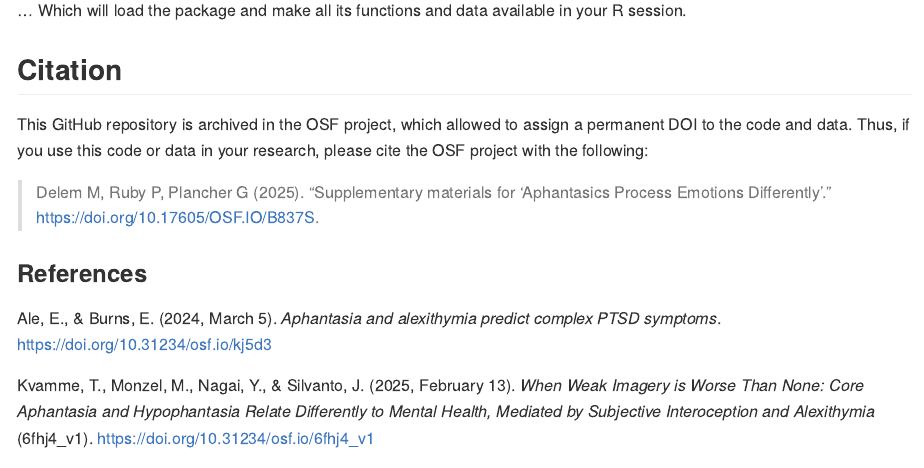
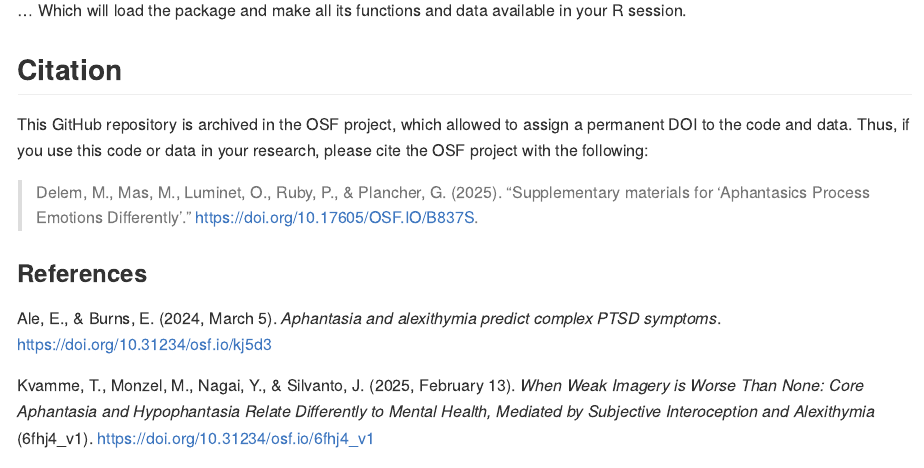
Before and after one commit to m-delem/aphantasiaEmotions, an R Markdown document (README.Rmd): the page in a window 1100 px wide, from 980 px down. The pictures show the output file README.md that the author committed with the source, drawn offline in the style of GitHub; badge pictures from the web are left out.

Commit message:
Updating citations

```diff
--- a/README.Rmd
+++ b/README.Rmd
@@ -92,6 +92,6 @@ This GitHub repository is archived in the OSF project, which allowed to assign a
 permanent DOI to the code and data. Thus, if you use this code or data in your
 research, please cite the OSF project with the following:
 
-> Delem M, Ruby P, Plancher G (2025). "Supplementary materials for 'Aphantasics Process Emotions Differently'." https://doi.org/10.17605/OSF.IO/B837S.
+> Delem, M., Mas, M., Luminet, O., Ruby, P., & Plancher, G. (2025). "Supplementary materials for 'Aphantasics Process Emotions Differently'." https://doi.org/10.17605/OSF.IO/B837S.
 
 ### References
```
Also changed, not shown: README.md, 1 other file.
